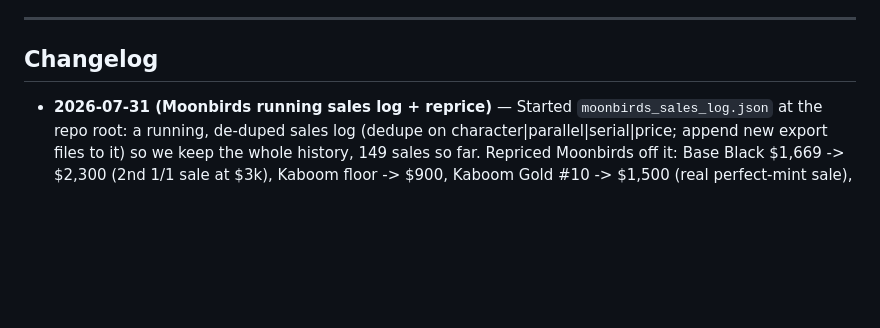
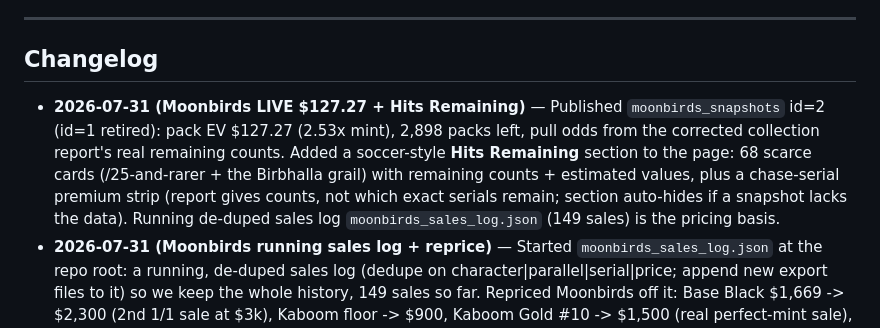
Before and after one commit to zoltar24601/burning-edges-site, a Markdown page: PROJECT_LOG.md, the part around the change. GitHub-like rendering; blank space fills up the shorter version.

Commit message:
Log: Moonbirds live $127.27 + Hits Remaining section
Co-Authored-By: Claude Opus 4.8 <noreply@anthropic.com>

```diff
--- a/PROJECT_LOG.md
+++ b/PROJECT_LOG.md
@@ -177,6 +177,7 @@ NOTE: the MLB loaders live in a SEPARATE repo, `zoltar24601/edge-dfs-loader` (Gi
 ---
 
 ## Changelog
+- **2026-07-31 (Moonbirds LIVE $127.27 + Hits Remaining)** — Published `moonbirds_snapshots` id=2 (id=1 retired): pack EV $127.27 (2.53x mint), 2,898 packs left, pull odds from the corrected collection report's real remaining counts. Added a soccer-style **Hits Remaining** section to the page: 68 scarce cards (/25-and-rarer + the Birbhalla grail) with remaining counts + estimated values, plus a chase-serial premium strip (report gives counts, not which exact serials remain; section auto-hides if a snapshot lacks the data). Running de-duped sales log `moonbirds_sales_log.json` (149 sales) is the pricing basis.
 - **2026-07-31 (Moonbirds running sales log + reprice)** — Started `moonbirds_sales_log.json` at the repo root: a running, de-duped sales log (dedupe on character|parallel|serial|price; append new export files to it) so we keep the whole history, 149 sales so far. Repriced Moonbirds off it: Base Black $1,669 -> $2,300 (2nd 1/1 sale at $3k), Kaboom floor -> $900, Kaboom Gold #10 -> $1,500 (real perfect-mint sale), Silver #194 -> $99, Blue/Purple/Birbhalla tweaks. Pack EV $119.95 -> $126.64. Staged as `moonbirds_snapshots id=2` (published=false); packs left ~2929. (Soccer report #16 was attached but the sales were all Moonbirds - soccer not repriced.)
 - **2026-07-31 (Moonbirds LIVE + pack hub)** — Moonbirds page live at /moonbirds: repriced from ~98 first-day sales + the collection report's real remaining counts (pack book EV $102.51 -> $119.95, 2.40x mint; Base Black now a real $1,669 sale), published as `moonbirds_snapshots` id=1 via the service-key path, branch merged. Also shipped **/packs** - a pack-listing hub (Soccer Base, Soccer FOTL, Moonbirds cards, each pulling live book/predicted from /api/pbc-data + /api/moonbirds-data and linking to its page). Fixed a /packs route collision with packs.html via `force = true`, and set predicted-price-first on the hub + Moonbirds price band.
 - **2026-07-31 (Moonbirds page built)** — Built the Moonbirds pack-pricing page at /moonbirds on branch `moonbirds-page`, Option A architecture (new `moonbirds_snapshots` table + `/api/moonbirds-data` function + published gate + baked fallback + boot() shape-check), a sibling of packs.html. Repriced from 41 first-day sales: pack book EV $102.51 (2.05x mint); Holo Gold/Kaboom floors up, Birbhalla floor down, Kaboom Gold #1 held at $2k per John. QA passed (EV display, Kaboom Gold/Birbhalla tier expansion, 8 market / 2 estimate badges, fallback render). NOT merged - pending John running `migrations/002_moonbirds_snapshots.sql` + reviewing the preview, then Claude inserts+publishes.
```
